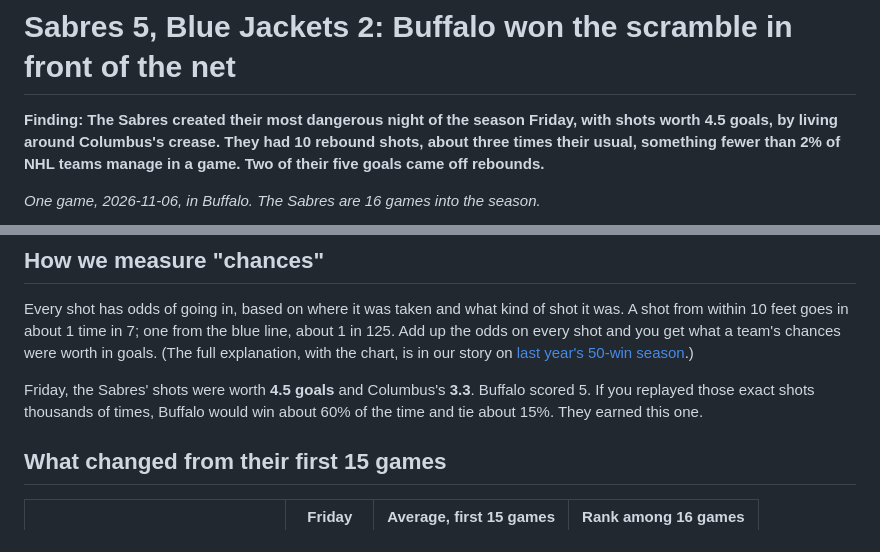
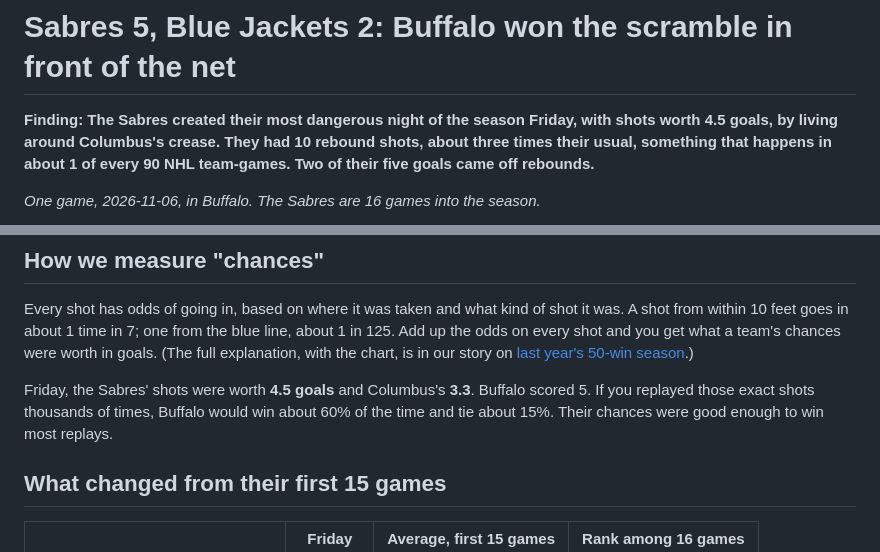
Before and after one commit to craine/buffalo-quant, a Markdown page: reports/2026-11-06-sabres-cbj.md, 2 parts joined by grey strips. Rendered like a GitHub page.

```diff
--- a/reports/2026-11-06-sabres-cbj.md
+++ b/reports/2026-11-06-sabres-cbj.md
@@ -1,8 +1,8 @@
 # Sabres 5, Blue Jackets 2: Buffalo won the scramble in front of the net
 
 **Finding: The Sabres created their most dangerous night of the season Friday, with shots worth 4.5 goals, by living
-around Columbus's crease. They had 10 rebound shots, about three times their usual, something fewer than 2% of NHL teams
-manage in a game. Two of their five goals came off rebounds.**
+around Columbus's crease. They had 10 rebound shots, about three times their usual, something that happens in about 1 of every
+90 NHL team-games. Two of their five goals came off rebounds.**
 
 *One game, 2026-11-06, in Buffalo. The Sabres are 16 games into the season.*
 
@@ -16,7 +16,7 @@ team's chances were worth in goals. (The full explanation, with the chart, is in
 [last year's 50-win season](sabres-50-win-mirage.html).)
 
 Friday, the Sabres' shots were worth **4.5 goals** and Columbus's **3.3**. Buffalo scored 5. If you replayed
-those exact shots thousands of times, Buffalo would win about 60% of the time and tie about 15%. They earned this one.
+those exact shots thousands of times, Buffalo would win about 60% of the time and tie about 15%. Their chances were good enough to win most replays.
 
 ## What changed from their first 15 games
 
```
Also changed, not shown: other parts of reports/2026-11-06-sabres-cbj.md (+12 -8 lines), reports/sabres-cbj-rebounds.png, 1 other file.
